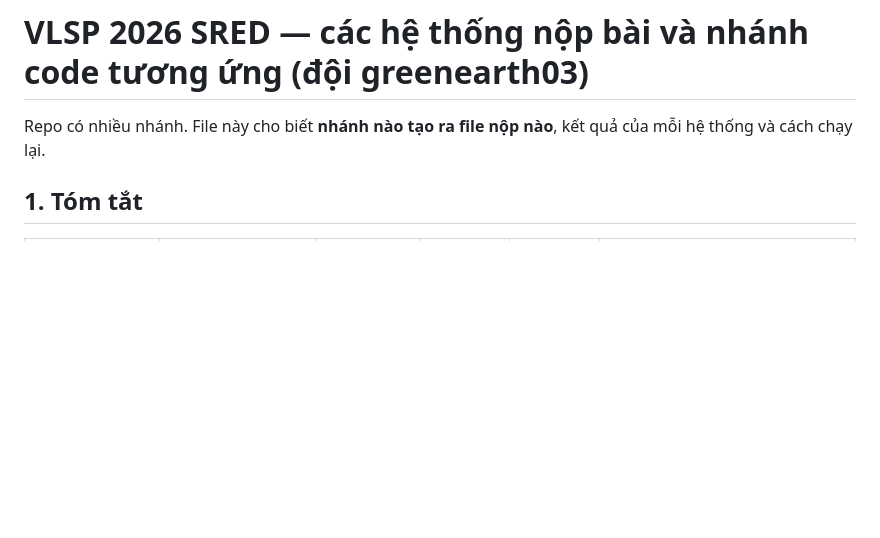
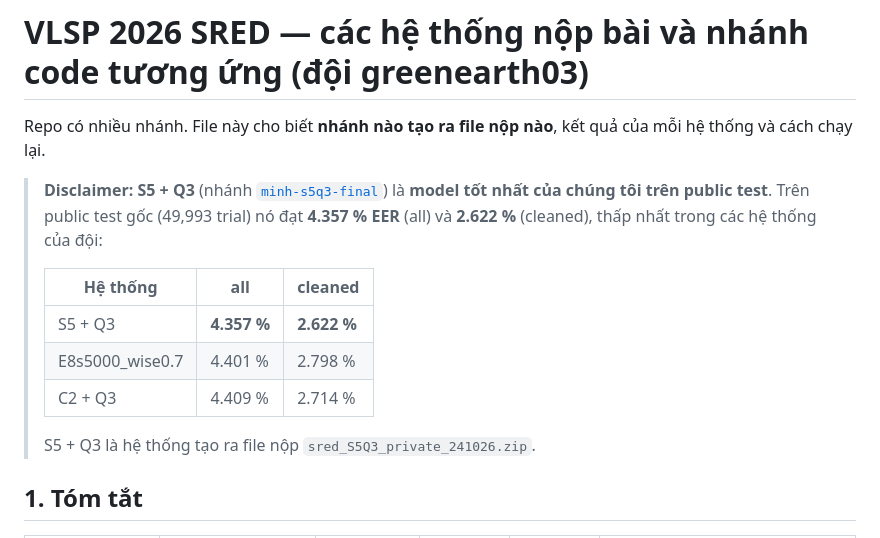
Before and after one commit to greenearth2003/VLSP-2026, a Markdown page: README.md, the part around the change. GitHub-like rendering; blank space fills up the shorter version.

Commit message:
docs: disclaimer: S5 + Q3 (minh-s5q3-final) is our best model on the public test
Co-Authored-By: Claude Opus 5.5 <noreply@anthropic.com>
Claude-Session: https://claude.ai/code/session_01RJxgKZ6hPtbmeeo39NjP3V

```diff
--- a/README.md
+++ b/README.md
@@ -1,6 +1,18 @@
 # VLSP 2026 SRED — các hệ thống nộp bài và nhánh code tương ứng (đội greenearth03)
 
 Repo có nhiều nhánh. File này cho biết **nhánh nào tạo ra file nộp nào**, kết quả của mỗi hệ thống và cách chạy lại.
+
+> **Disclaimer:** **S5 + Q3** (nhánh [`minh-s5q3-final`](../../tree/minh-s5q3-final)) là **model tốt nhất của
+> chúng tôi trên public test**. Trên public test gốc (49,993 trial) nó đạt **4.357 % EER** (all) và **2.622 %**
+> (cleaned), thấp nhất trong các hệ thống của đội:
+>
+> | Hệ thống | all | cleaned |
+> |---|---|---|
+> | S5 + Q3 | **4.357 %** | **2.622 %** |
+> | E8s5000_wise0.7 | 4.401 % | 2.798 % |
+> | C2 + Q3 | 4.409 % | 2.714 % |
+>
+> S5 + Q3 là hệ thống tạo ra file nộp `sred_S5Q3_private_241026.zip`.
 
 ## 1. Tóm tắt
 
```
